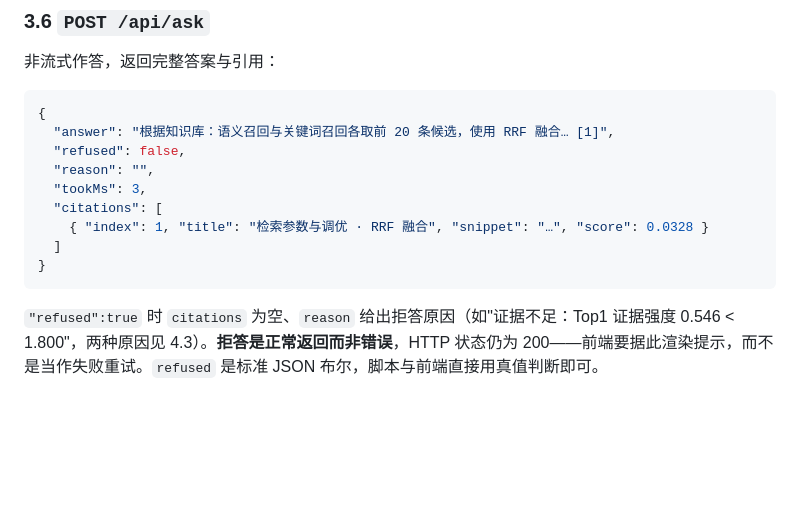
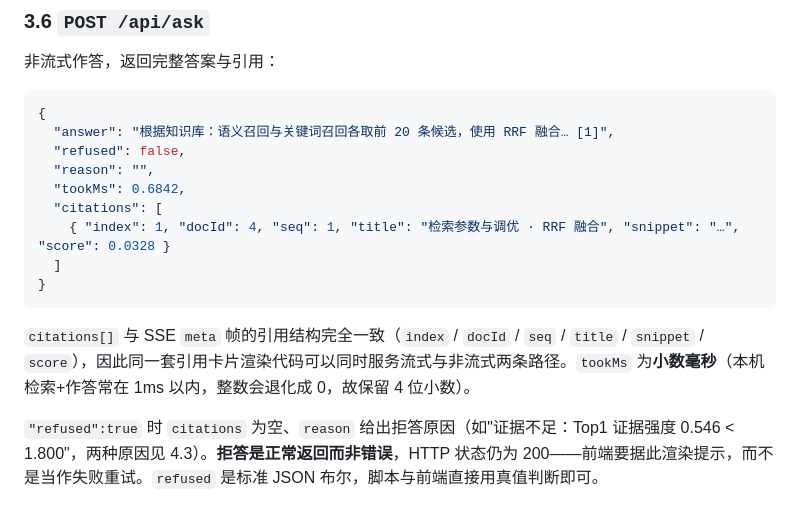
Before and after one commit to tan4708/enterprise-rag-demo, a Markdown page: docs/api.md, the part around the change. GitHub-like rendering; blank space fills up the shorter version.

````diff
--- a/docs/api.md
+++ b/docs/api.md
@@ -122,12 +122,14 @@
   "answer": "根据知识库：语义召回与关键词召回各取前 20 条候选，使用 RRF 融合… [1]",
   "refused": false,
   "reason": "",
-  "tookMs": 3,
+  "tookMs": 0.6842,
   "citations": [
-    { "index": 1, "title": "检索参数与调优 · RRF 融合", "snippet": "…", "score": 0.0328 }
+    { "index": 1, "docId": 4, "seq": 1, "title": "检索参数与调优 · RRF 融合", "snippet": "…", "score": 0.0328 }
   ]
 }
 ```
+
+`citations[]` 与 SSE `meta` 帧的引用结构完全一致（`index` / `docId` / `seq` / `title` / `snippet` / `score`），因此同一套引用卡片渲染代码可以同时服务流式与非流式两条路径。`tookMs` 为**小数毫秒**（本机检索+作答常在 1ms 以内，整数会退化成 0，故保留 4 位小数）。
 
 `"refused":true` 时 `citations` 为空、`reason` 给出拒答原因（如"证据不足：Top1 证据强度 0.546 < 1.800"，两种原因见 4.3）。**拒答是正常返回而非错误**，HTTP 状态仍为 200——前端要据此渲染提示，而不是当作失败重试。`refused` 是标准 JSON 布尔，脚本与前端直接用真值判断即可。
 
````
Also changed, not shown: README.md (+10 -2 lines), docs/img/refuse.png (added), docs/img/ui.png (added), 3 other files.
